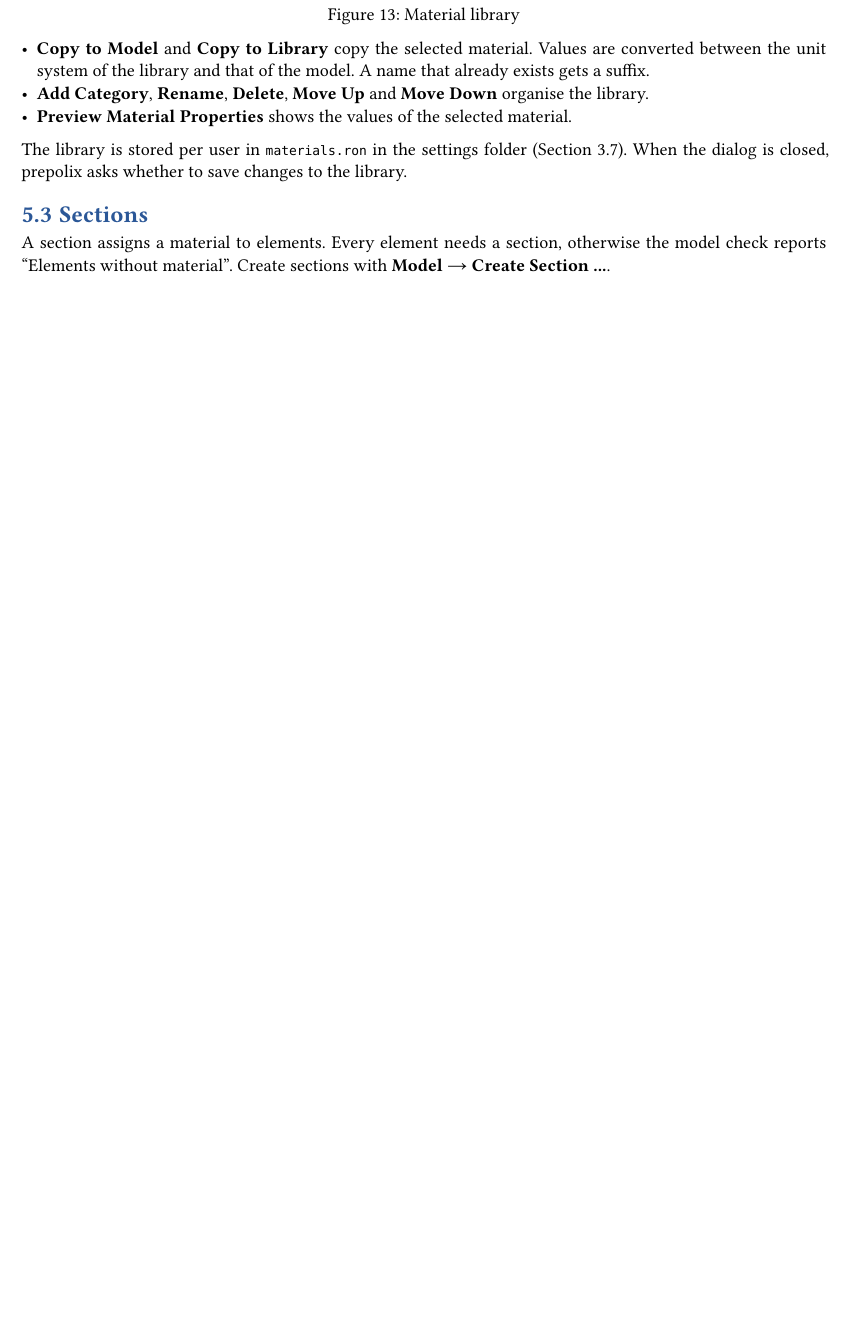
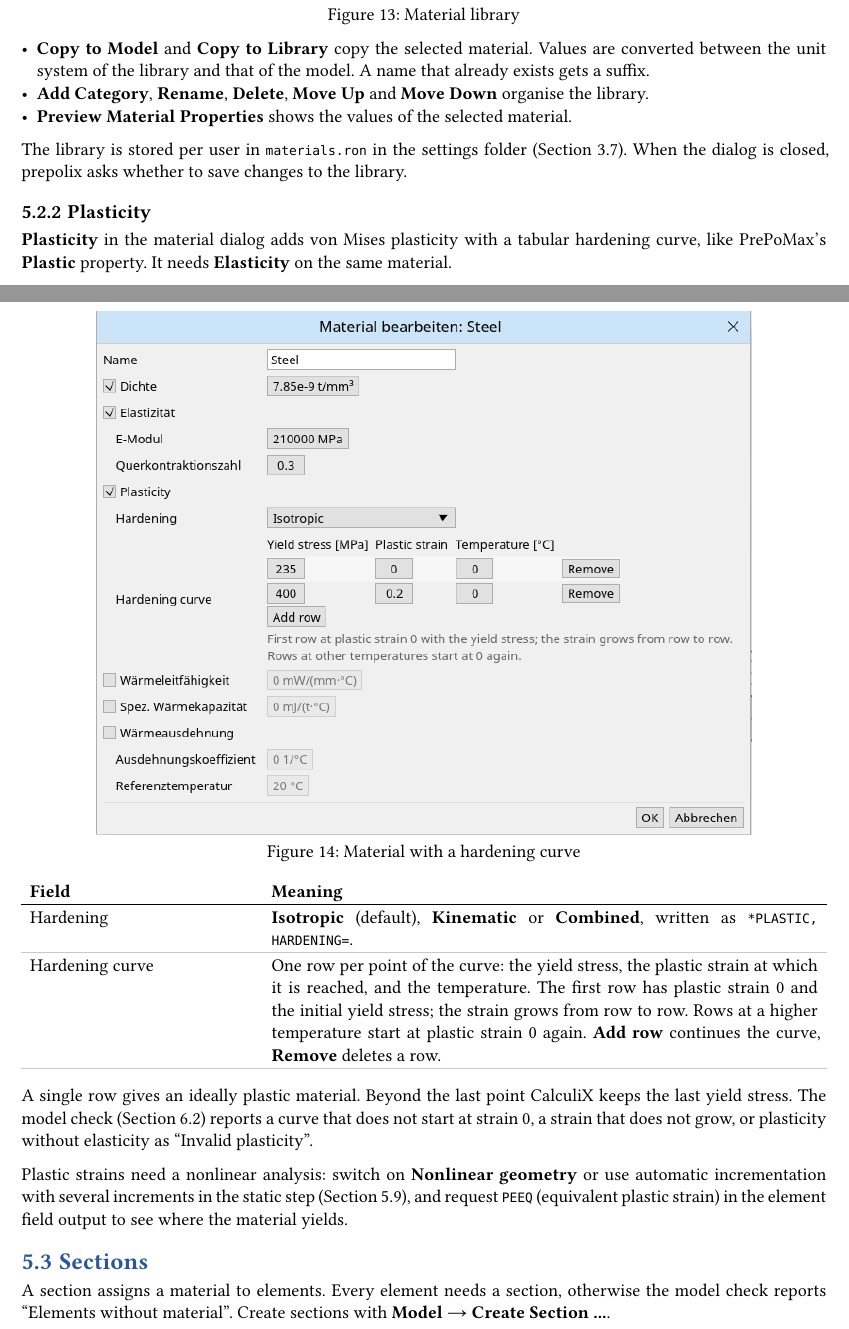
Before and after one commit to KwentiN-ui/PrePolix, a Typst document (docs/user-guide/main.typ, which reads docs/user-guide/chapters/model/plastic.typ): part of page 22 of 45 before the commit and two parts of pages 22 and 23 of 46 after it, the two joined at a grey line, cut so that both start at the same text, the shorter picture padded with empty space. Compiled offline with Typst 0.15.

Commit message:
Document plastic materials in the user guide
Co-Authored-By: Claude Fable 5.1 <noreply@anthropic.com>
Claude-Session: https://claude.ai/code/session_01CQuW1kp8SLVaFYyefrK3Jf

```diff
--- /dev/null
+++ b/docs/user-guide/chapters/model/plastic.typ
@@ -0,0 +1,28 @@
+#import "../../template.typ": *
+
+=== Plasticity <plasticity>
+
+#ui("Plasticity") in the material dialog adds von Mises plasticity with a tabular hardening
+curve, like PrePoMax's #ui("Plastic") property. It needs #ui("Elasticity") on the same
+material.
+
+#screenshot("material-plastic.png", [Material with a hardening curve])
+
+#fields(
+  [Hardening], [#ui("Isotropic") (default), #ui("Kinematic") or #ui("Combined"), written as
+    `*PLASTIC, HARDENING=`.],
+  [Hardening curve], [One row per point of the curve: the yield stress, the plastic strain at
+    which it is reached, and the temperature. The first row has plastic strain 0 and the
+    initial yield stress; the strain grows from row to row. Rows at a higher temperature start
+    at plastic strain 0 again. #ui("Add row") continues the curve, #ui("Remove") deletes a
+    row.],
+)
+
+A single row gives an ideally plastic material. Beyond the last point CalculiX keeps the last
+yield stress. The model check (@model-check) reports a curve that does not start at strain 0, a
+strain that does not grow, or plasticity without elasticity as "Invalid plasticity".
+
+Plastic strains need a nonlinear analysis: switch on #ui("Nonlinear geometry") or use
+automatic incrementation with several increments in the static step (@steps), and request
+`PEEQ` (equivalent plastic strain) in the element field output to see where the material
+yields.
```
Also changed, not shown: docs/user-guide/main.typ (+1 -0 lines), docs/user-guide/images/material-plastic.png (added).
